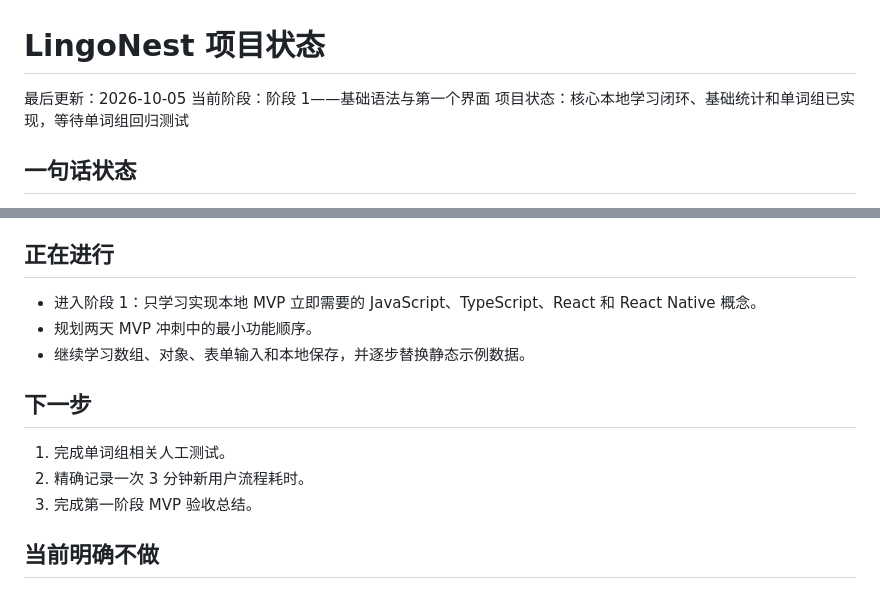
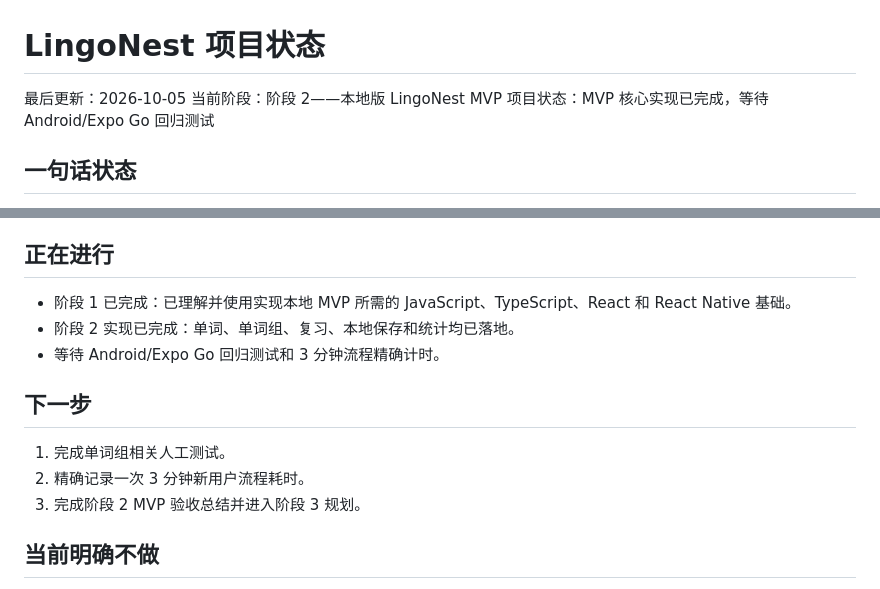
Before and after one commit to ysy6950/LingoNest, a Markdown page: PROJECT_STATUS.md, 2 parts joined by grey strips. GitHub-like rendering.

```diff
--- a/PROJECT_STATUS.md
+++ b/PROJECT_STATUS.md
@@ -1,8 +1,8 @@
 # LingoNest 项目状态
 
 最后更新：2026-10-05
-当前阶段：阶段 1——基础语法与第一个界面
-项目状态：核心本地学习闭环、基础统计和单词组已实现，等待单词组回归测试
+当前阶段：阶段 2——本地版 LingoNest MVP
+项目状态：MVP 核心实现已完成，等待 Android/Expo Go 回归测试
 
 ## 一句话状态
 
@@ -65,15 +65,15 @@ LingoNest 已完成产品范围、治理文档和本地 Git 基础练习；接
 
 ## 正在进行
 
-- 进入阶段 1：只学习实现本地 MVP 立即需要的 JavaScript、TypeScript、React 和 React Native 概念。
-- 规划两天 MVP 冲刺中的最小功能顺序。
-- 继续学习数组、对象、表单输入和本地保存，并逐步替换静态示例数据。
+- 阶段 1 已完成：已理解并使用实现本地 MVP 所需的 JavaScript、TypeScript、React 和 React Native 基础。
+- 阶段 2 实现已完成：单词、单词组、复习、本地保存和统计均已落地。
+- 等待 Android/Expo Go 回归测试和 3 分钟流程精确计时。
 
 ## 下一步
 
 1. 完成单词组相关人工测试。
 2. 精确记录一次 3 分钟新用户流程耗时。
-3. 完成第一阶段 MVP 验收总结。
+3. 完成阶段 2 MVP 验收总结并进入阶段 3 规划。
 
 ## 当前明确不做
 
```
Also changed, not shown: PROJECT_ROADMAP.md (+5 -5 lines), docs/learning/LEARNING_LOG.md (+1 -1 lines).
